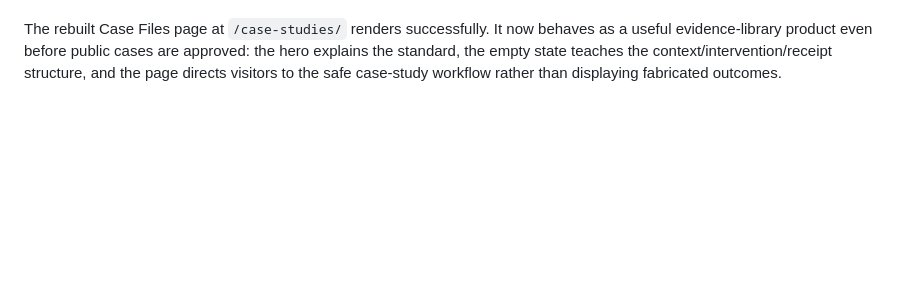
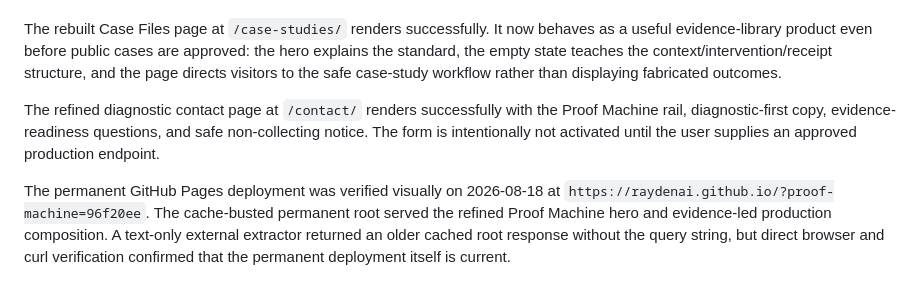
Before and after one commit to raydenai/raydenai.github.io, a Markdown page: docs/UPGRADE_QA_NOTES.md, the part around the change. Rendered like a GitHub page; blank space fills up the shorter version.

Commit message:
Document Proof Machine production verification

```diff
--- a/docs/UPGRADE_QA_NOTES.md
+++ b/docs/UPGRADE_QA_NOTES.md
@@ -17,3 +17,7 @@ The Category Signal prototype at `/directions/category-signal/` renders successf
 The selected Proof Machine production home at `/` renders successfully. The first viewport is materially stronger than the earlier demo: the visual hierarchy puts a hard evidence thesis next to an environmental work portrait, the navigation describes the buyer journey as record/system/case files, and the safety label makes the fictional demo status explicit. The visual QA suite subsequently reported zero overflow, broken images, missing H1s, or console errors across sixteen desktop and mobile route combinations.
 
 The rebuilt Case Files page at `/case-studies/` renders successfully. It now behaves as a useful evidence-library product even before public cases are approved: the hero explains the standard, the empty state teaches the context/intervention/receipt structure, and the page directs visitors to the safe case-study workflow rather than displaying fabricated outcomes.
+
+The refined diagnostic contact page at `/contact/` renders successfully with the Proof Machine rail, diagnostic-first copy, evidence-readiness questions, and safe non-collecting notice. The form is intentionally not activated until the user supplies an approved production endpoint.
+
+The permanent GitHub Pages deployment was verified visually on 2026-08-18 at `https://raydenai.github.io/?proof-machine=96f20ee`. The cache-busted permanent root served the refined Proof Machine hero and evidence-led production composition. A text-only external extractor returned an older cached root response without the query string, but direct browser and curl verification confirmed that the permanent deployment itself is current.
```
